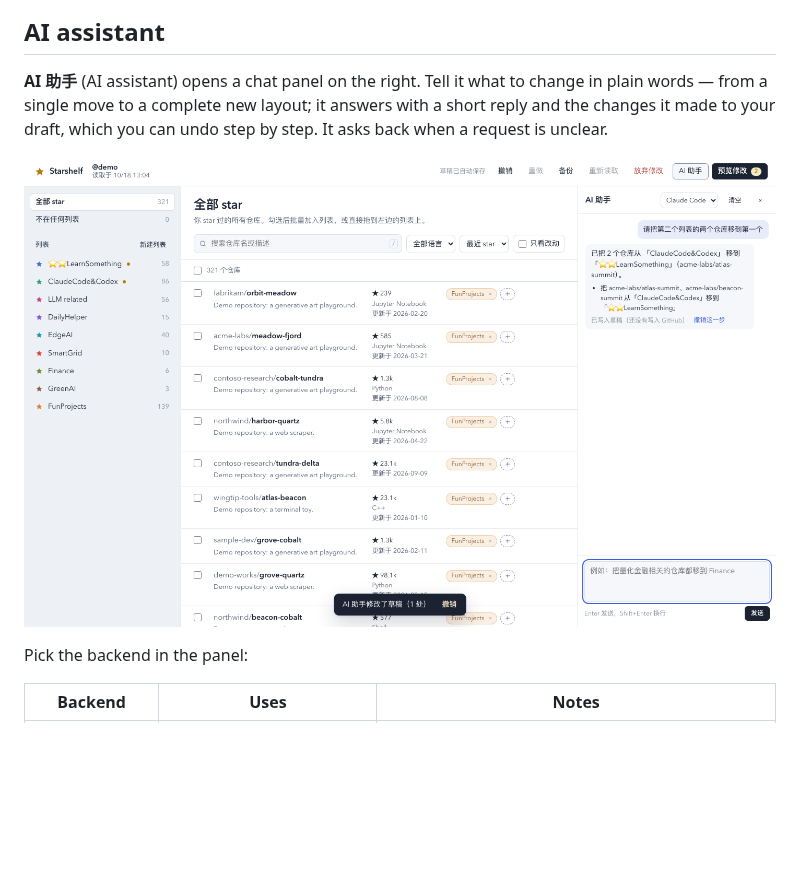
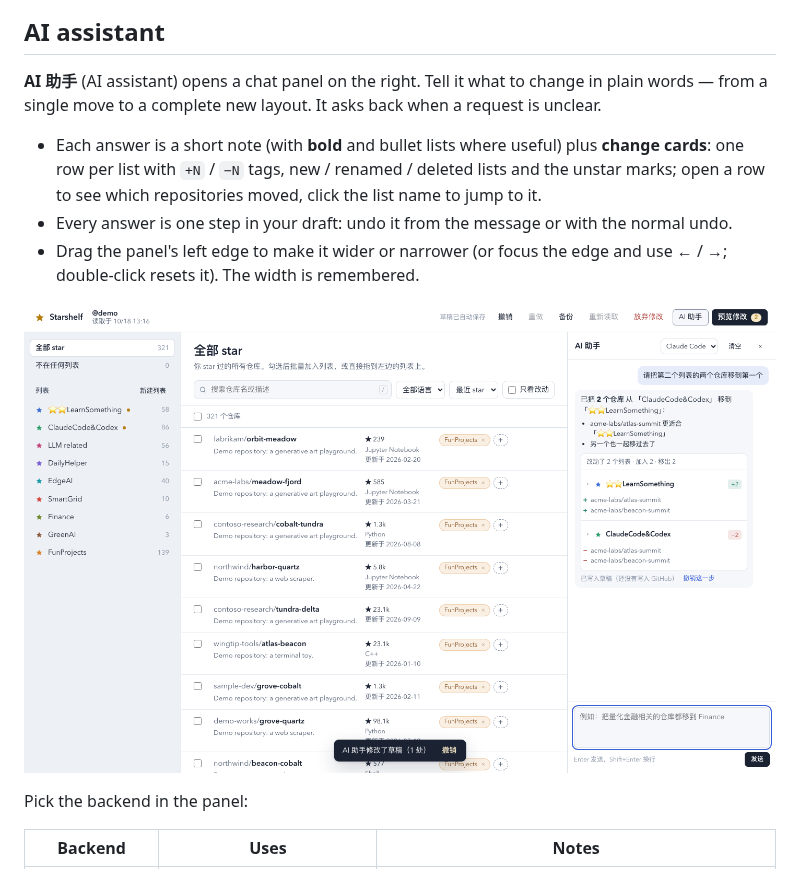
Before and after one commit to dtjgp/starshelf, a Markdown page: README.md, the part around the change. GitHub-like rendering; pictures changed too: docs/screenshots/ai-assistant.png; blank space fills up the shorter version.

```diff
--- a/README.md
+++ b/README.md
@@ -85,8 +85,14 @@ With `--yes`, a plan that removes stars also needs `--allow-unstar`.
 ## AI assistant
 
 **AI 助手** (AI assistant) opens a chat panel on the right. Tell it what to change in plain words —
-from a single move to a complete new layout; it answers with a short reply and the changes it made
-to your draft, which you can undo step by step. It asks back when a request is unclear.
+from a single move to a complete new layout. It asks back when a request is unclear.
+
+- Each answer is a short note (with **bold** and bullet lists where useful) plus **change cards**:
+  one row per list with `+N` / `−N` tags, new / renamed / deleted lists and the unstar marks; open a
+  row to see which repositories moved, click the list name to jump to it.
+- Every answer is one step in your draft: undo it from the message or with the normal undo.
+- Drag the panel's left edge to make it wider or narrower (or focus the edge and use ← / →;
+  double-click resets it). The width is remembered.
 
 ![AI assistant](docs/screenshots/ai-assistant.png)
 
```
Also changed, not shown: README.zh-CN.md (+6 -1 lines), 5 other files.
